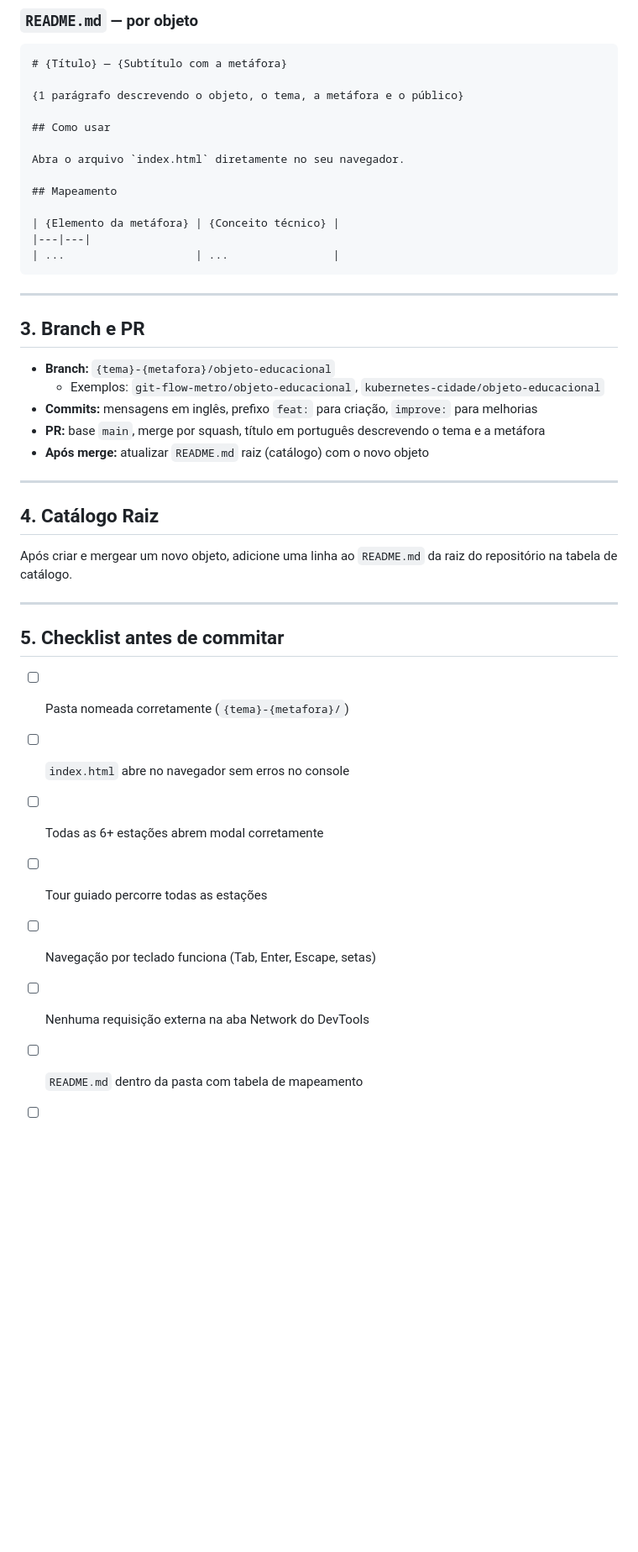
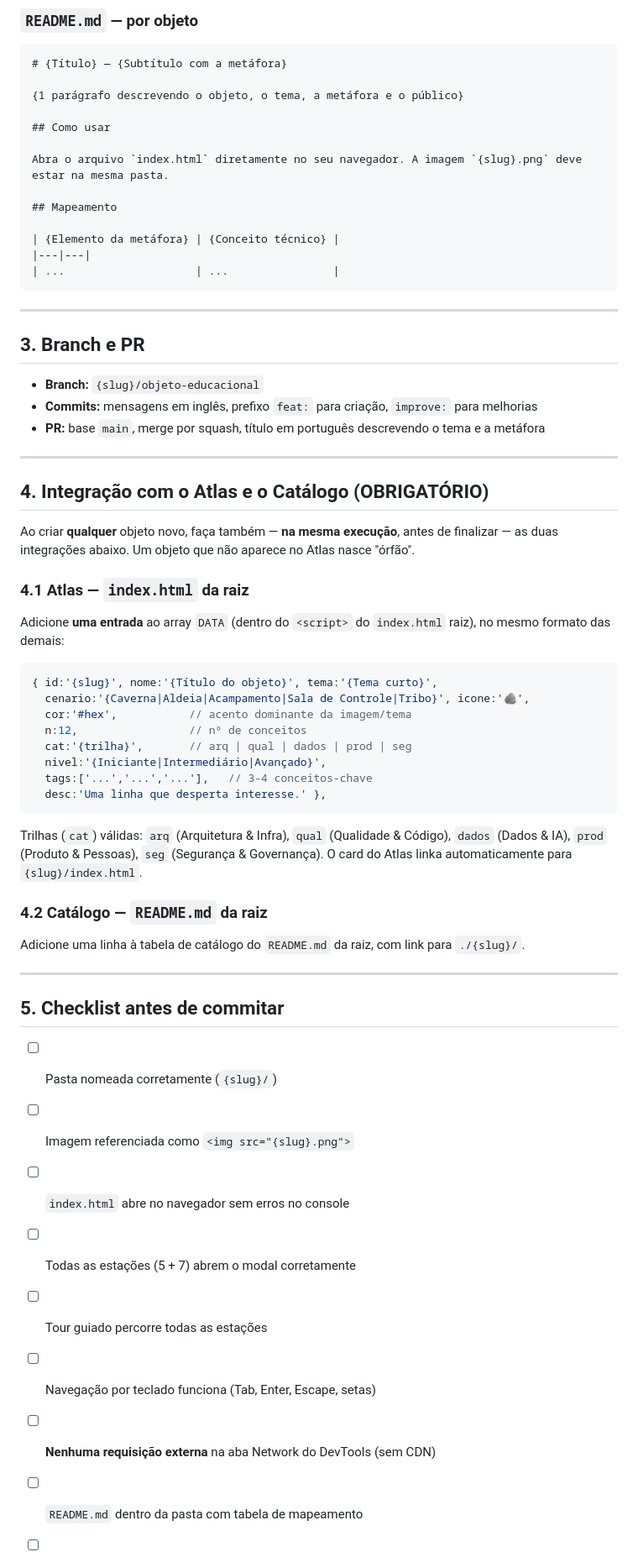
Before and after one commit to danzeroum/animacao_educacional, a Markdown page: CLAUDE.md, the part around one of its changes. Shown at 84% size. GitHub-like rendering; blank space fills up the shorter version.

````diff
--- a/CLAUDE.md
+++ b/CLAUDE.md
@@ -65,7 +74,7 @@ Derive o nome a partir do prompt:
 
 ## Como usar
 
-Abra o arquivo `index.html` diretamente no seu navegador.
+Abra o arquivo `index.html` diretamente no seu navegador. A imagem `{slug}.png` deve estar na mesma pasta.
 
 ## Mapeamento
 
@@ -78,26 +87,47 @@ Abra o arquivo `index.html` diretamente no seu navegador.
 
 ## 3. Branch e PR
 
-- **Branch:** `{tema}-{metafora}/objeto-educacional`
-  - Exemplos: `git-flow-metro/objeto-educacional`, `kubernetes-cidade/objeto-educacional`
+- **Branch:** `{slug}/objeto-educacional`
 - **Commits:** mensagens em inglês, prefixo `feat:` para criação, `improve:` para melhorias
 - **PR:** base `main`, merge por squash, título em português descrevendo o tema e a metáfora
-- **Após merge:** atualizar `README.md` raiz (catálogo) com o novo objeto
 
 ---
 
-## 4. Catálogo Raiz
+## 4. Integração com o Atlas e o Catálogo (OBRIGATÓRIO)
 
-Após criar e mergear um novo objeto, adicione uma linha ao `README.md` da raiz do repositório na tabela de catálogo.
+Ao criar **qualquer** objeto novo, faça também — **na mesma execução**, antes de finalizar — as duas integrações abaixo. Um objeto que não aparece no Atlas nasce "órfão".
+
+### 4.1 Atlas — `index.html` da raiz
+
+Adicione **uma entrada** ao array `DATA` (dentro do `<script>` do `index.html` raiz), no mesmo formato das demais:
+
+```js
+{ id:'{slug}', nome:'{Título do objeto}', tema:'{Tema curto}',
+  cenario:'{Caverna|Aldeia|Acampamento|Sala de Controle|Tribo}', icone:'🪨',
+  cor:'#hex',           // acento dominante da imagem/tema
+  n:12,                 // nº de conceitos
+  cat:'{trilha}',       // arq | qual | dados | prod | seg
+  nivel:'{Iniciante|Intermediário|Avançado}',
+  tags:['...','...','...'],   // 3-4 conceitos-chave
+  desc:'Uma linha que desperta interesse.' },
+```
+
+Trilhas (`cat`) válidas: `arq` (Arquitetura & Infra), `qual` (Qualidade & Código), `dados` (Dados & IA), `prod` (Produto & Pessoas), `seg` (Segurança & Governança).
+O card do Atlas linka automaticamente para `{slug}/index.html`.
+
+### 4.2 Catálogo — `README.md` da raiz
+
+Adicione uma linha à tabela de catálogo do `README.md` da raiz, com link para `./{slug}/`.
 
 ---
 
 ## 5. Checklist antes de commitar
 
-- [ ] Pasta nomeada corretamente (`{tema}-{metafora}/`)
+- [ ] Pasta nomeada corretamente (`{slug}/`)
+- [ ] Imagem referenciada como `<img src="{slug}.png">`
 - [ ] `index.html` abre no navegador sem erros no console
-- [ ] Todas as 6+ estações abrem modal corretamente
+- [ ] Todas as estações (5 + 7) abrem o modal corretamente
 - [ ] Tour guiado percorre todas as estações
 - [ ] Navegação por teclado funciona (Tab, Enter, Escape, setas)
-- [ ] Nenhuma requisição externa na aba Network do DevTools
+- [ ] **Nenhuma requisição externa** na aba Network do DevTools (sem CDN)
 - [ ] `README.md` dentro da pasta com tabela de mapeamento
````
Also changed, not shown: other parts of CLAUDE.md (+22 -11 lines), PIPELINE.md (added, +170 -0 lines).
